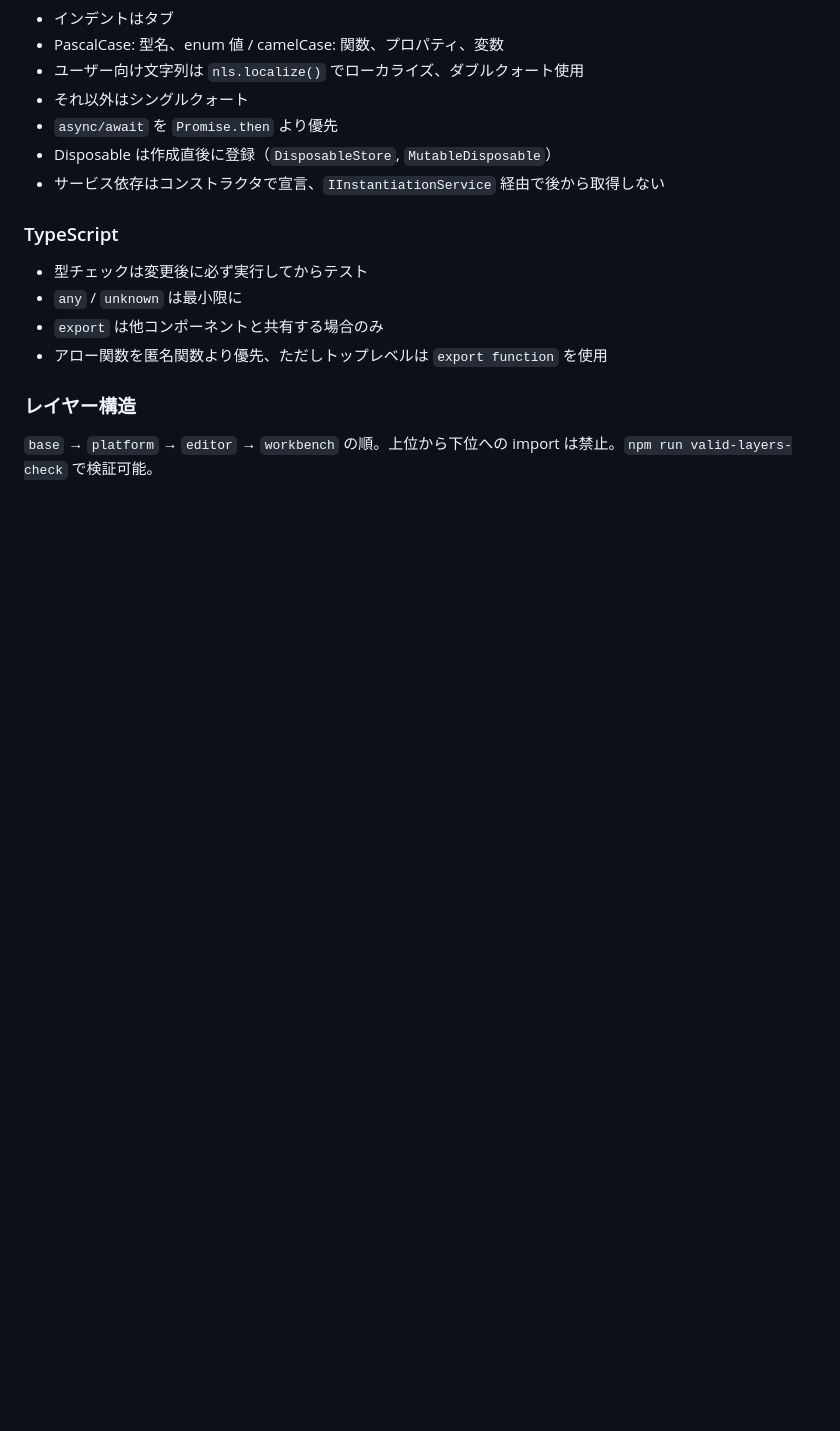
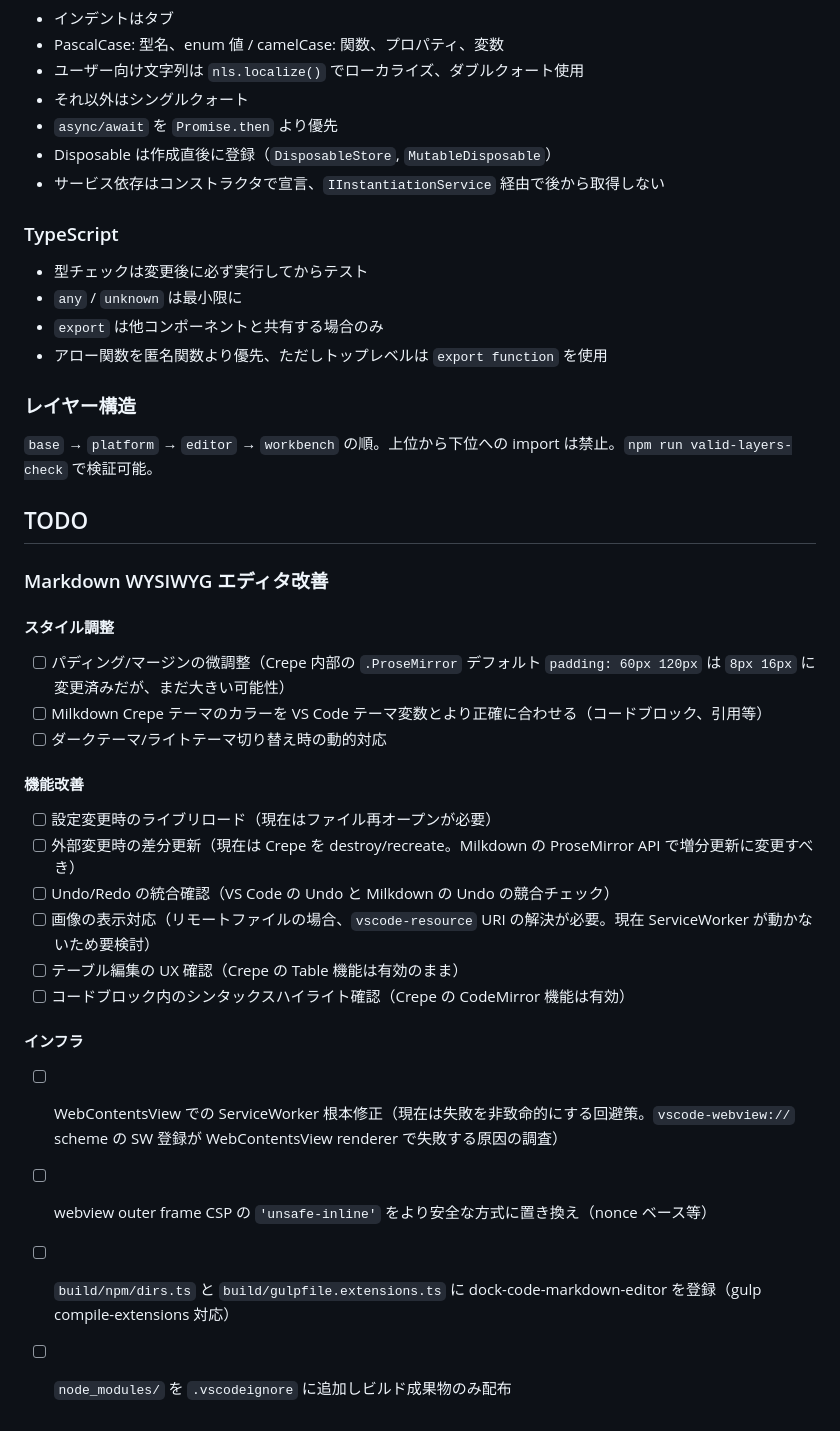
Before and after one commit to shunyooo/belve, a Markdown page: CLAUDE.md, the part around one of its changes. GitHub-like rendering; blank space fills up the shorter version.

Commit message:
docs: add markdown editor docs and TODO to CLAUDE.md
Co-Authored-By: Claude Opus 4.6 (1M context) <noreply@anthropic.com>

```diff
--- a/CLAUDE.md
+++ b/CLAUDE.md
@@ -185,3 +199,26 @@ NODE_OPTIONS="--experimental-strip-types" node --max-old-space-size=8192 \
 
 ### レイヤー構造
 `base` → `platform` → `editor` → `workbench` の順。上位から下位への import は禁止。`npm run valid-layers-check` で検証可能。
+
+## TODO
+
+### Markdown WYSIWYG エディタ改善
+
+#### スタイル調整
+- [ ] パディング/マージンの微調整（Crepe 内部の `.ProseMirror` デフォルト `padding: 60px 120px` は `8px 16px` に変更済みだが、まだ大きい可能性）
+- [ ] Milkdown Crepe テーマのカラーを VS Code テーマ変数とより正確に合わせる（コードブロック、引用等）
+- [ ] ダークテーマ/ライトテーマ切り替え時の動的対応
+
+#### 機能改善
+- [ ] 設定変更時のライブリロード（現在はファイル再オープンが必要）
+- [ ] 外部変更時の差分更新（現在は Crepe を destroy/recreate。Milkdown の ProseMirror API で増分更新に変更すべき）
+- [ ] Undo/Redo の統合確認（VS Code の Undo と Milkdown の Undo の競合チェック）
+- [ ] 画像の表示対応（リモートファイルの場合、`vscode-resource` URI の解決が必要。現在 ServiceWorker が動かないため要検討）
+- [ ] テーブル編集の UX 確認（Crepe の Table 機能は有効のまま）
+- [ ] コードブロック内のシンタックスハイライト確認（Crepe の CodeMirror 機能は有効）
+
+#### インフラ
+- [ ] WebContentsView での ServiceWorker 根本修正（現在は失敗を非致命的にする回避策。`vscode-webview://` scheme の SW 登録が WebContentsView renderer で失敗する原因の調査）
+- [ ] webview outer frame CSP の `'unsafe-inline'` をより安全な方式に置き換え（nonce ベース等）
+- [ ] `build/npm/dirs.ts` と `build/gulpfile.extensions.ts` に dock-code-markdown-editor を登録（gulp compile-extensions 対応）
+- [ ] `node_modules/` を `.vscodeignore` に追加しビルド成果物のみ配布
```
Also changed, not shown: other parts of CLAUDE.md (+14 -0 lines).
